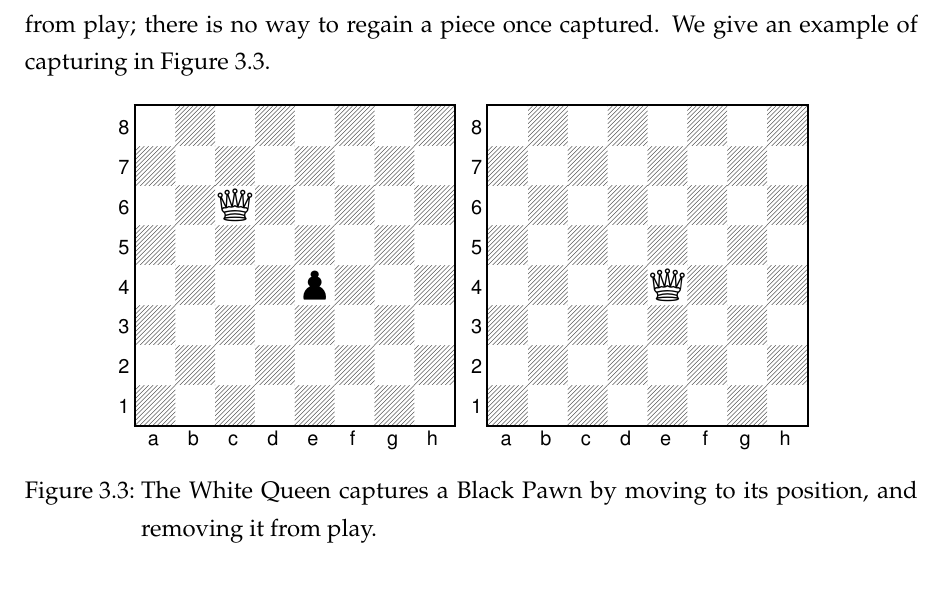
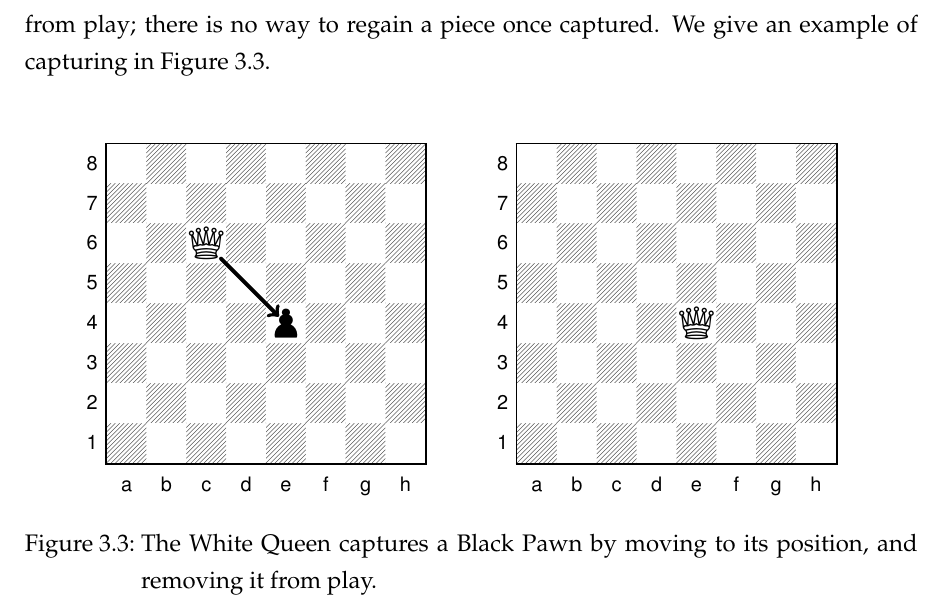
Before and after one commit to Proxymoron461/chesskell, a LaTeX thesis (chess/writing/dissertation/diss.tex, which reads chess/writing/dissertation/design.tex): part of page 27 of 118, cut so that both start at the same text. Compiled offline with pdfLaTeX.

Commit message:
Clearer Queen capture figure.

```diff
--- a/chess/writing/dissertation/design.tex
+++ b/chess/writing/dissertation/design.tex
@@ -37,10 +37,9 @@ While each team has 16 pieces total, there are only 6 types of pieces; Pawns, Ro
 \begin{figure}[h]
     \centering
     \fenboard{8/8/2Q5/8/4p3/8/8/8 w - - 0 1}
-    \showboard
-    \quad
+    \chessboard[showmover=false, pgfstyle=straightmove, arrow=to, linewidth=0.1em, shortenstart=0.85ex, shortenend=0.5ex, markmoves={c6-e4}]
     \hidemoves{1. Qe4}
-    \showboard
+    \chessboard[showmover=false]
     \caption{The White Queen captures a Black Pawn by moving to its position, and removing it from play.}
     \label{capture}
 \end{figure}
```
